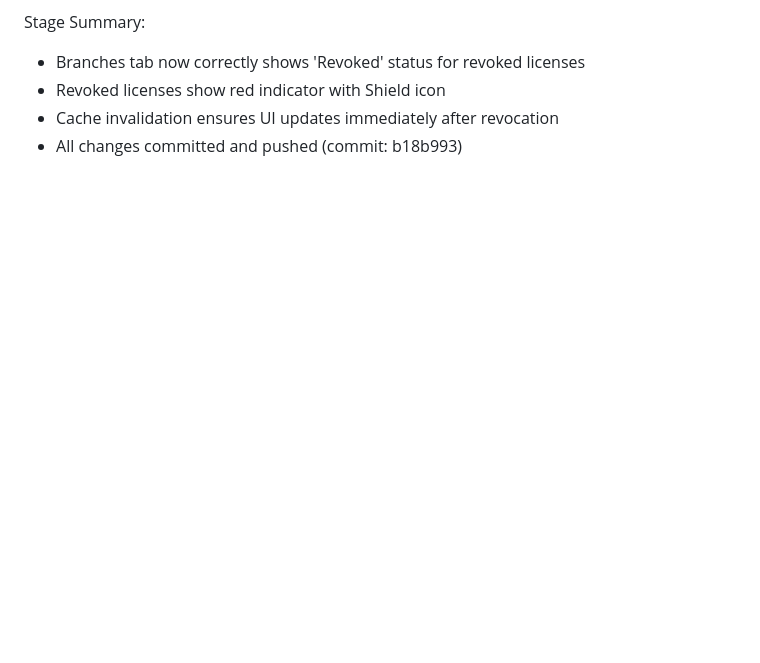
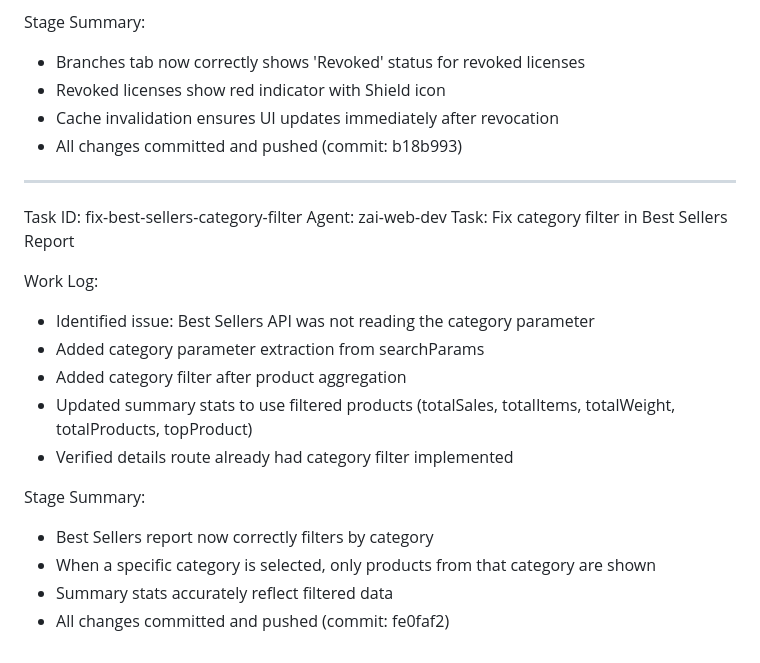
Before and after one commit to lighteudemons-sys/EMPEROR-OFFLINE-PINCODES, a Markdown page: worklog.md, the part around the change. Drawn GitHub-style; blank space fills up the shorter version.

Commit message:
c5bcf105-a8ff-4e11-a55b-f78c3e0965d6

```diff
--- a/worklog.md
+++ b/worklog.md
@@ -2731,3 +2731,22 @@ Stage Summary:
 - Revoked licenses show red indicator with Shield icon
 - Cache invalidation ensures UI updates immediately after revocation
 - All changes committed and pushed (commit: b18b993)
+
+
+---
+Task ID: fix-best-sellers-category-filter
+Agent: zai-web-dev
+Task: Fix category filter in Best Sellers Report
+
+Work Log:
+- Identified issue: Best Sellers API was not reading the category parameter
+- Added category parameter extraction from searchParams
+- Added category filter after product aggregation
+- Updated summary stats to use filtered products (totalSales, totalItems, totalWeight, totalProducts, topProduct)
+- Verified details route already had category filter implemented
+
+Stage Summary:
+- Best Sellers report now correctly filters by category
+- When a specific category is selected, only products from that category are shown
+- Summary stats accurately reflect filtered data
+- All changes committed and pushed (commit: fe0faf2)
```
